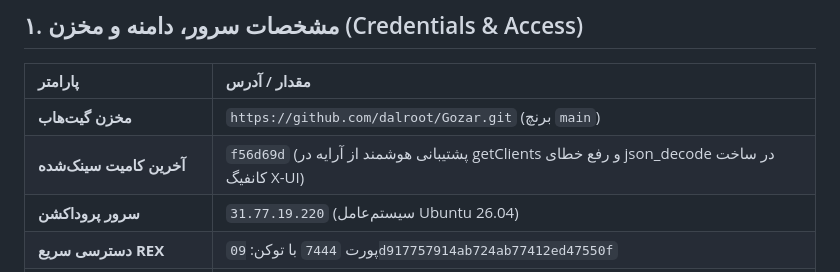
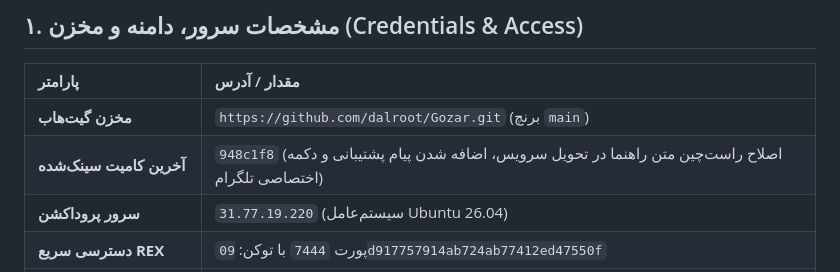
Before and after one commit to dalroot/Gozar, a Markdown page: HANDOFF.md, the part around the change. Drawn GitHub-style.

Commit message:
docs: update HANDOFF with 948c1f8

```diff
--- a/HANDOFF.md
+++ b/HANDOFF.md
@@ -10,7 +10,7 @@
 | پارامتر | مقدار / آدرس |
 | :--- | :--- |
 | **مخزن گیت‌هاب** | `https://github.com/dalroot/Gozar.git` (برنچ `main`) |
-| **آخرین کامیت سینک‌شده** | `f56d69d` (پشتیبانی هوشمند از آرایه در getClients و رفع خطای json_decode در ساخت کانفیگ X-UI) |
+| **آخرین کامیت سینک‌شده** | `948c1f8` (اصلاح راست‌چین متن راهنما در تحویل سرویس، اضافه شدن پیام پشتیبانی و دکمه اختصاصی تلگرام) |
 | **سرور پروداکشن** | `31.77.19.220` (سیستم‌عامل Ubuntu 26.04) |
 | **دسترسی سریع REX** | پورت `7444` با توکن: `09d917757914ab724ab77412ed47550f` |
 | **مسیر پروژه روی سرور** | `/var/www/gozar` |
```
